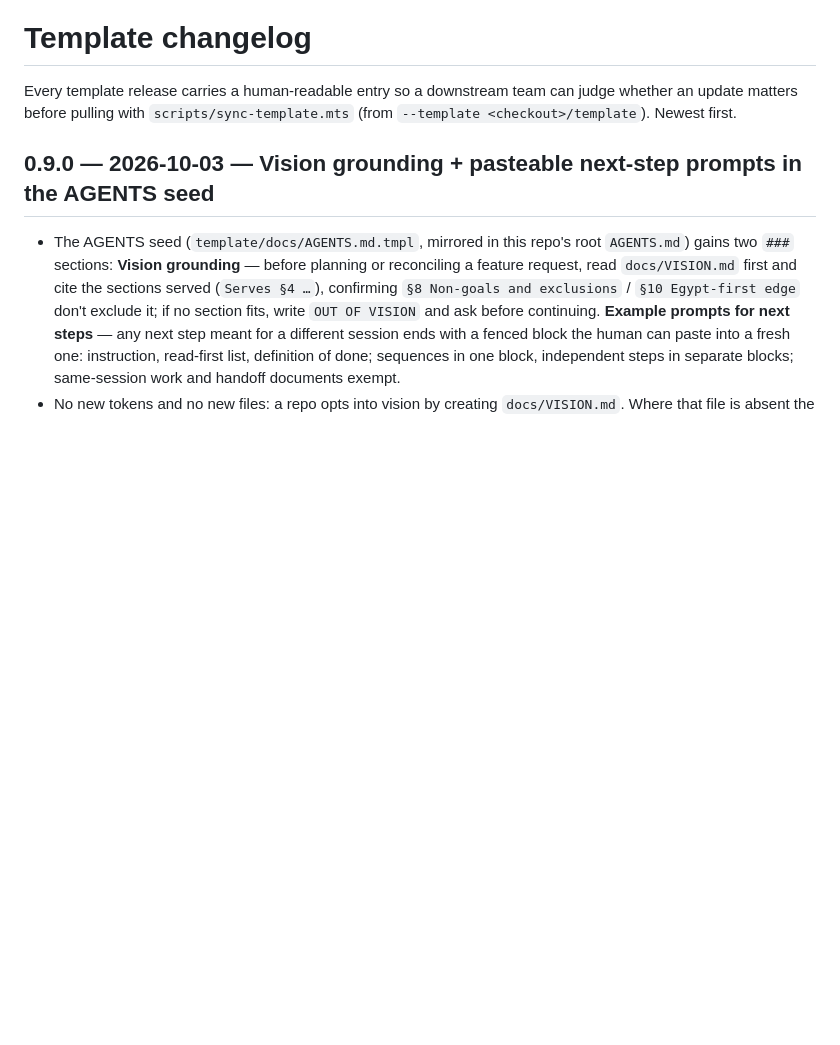
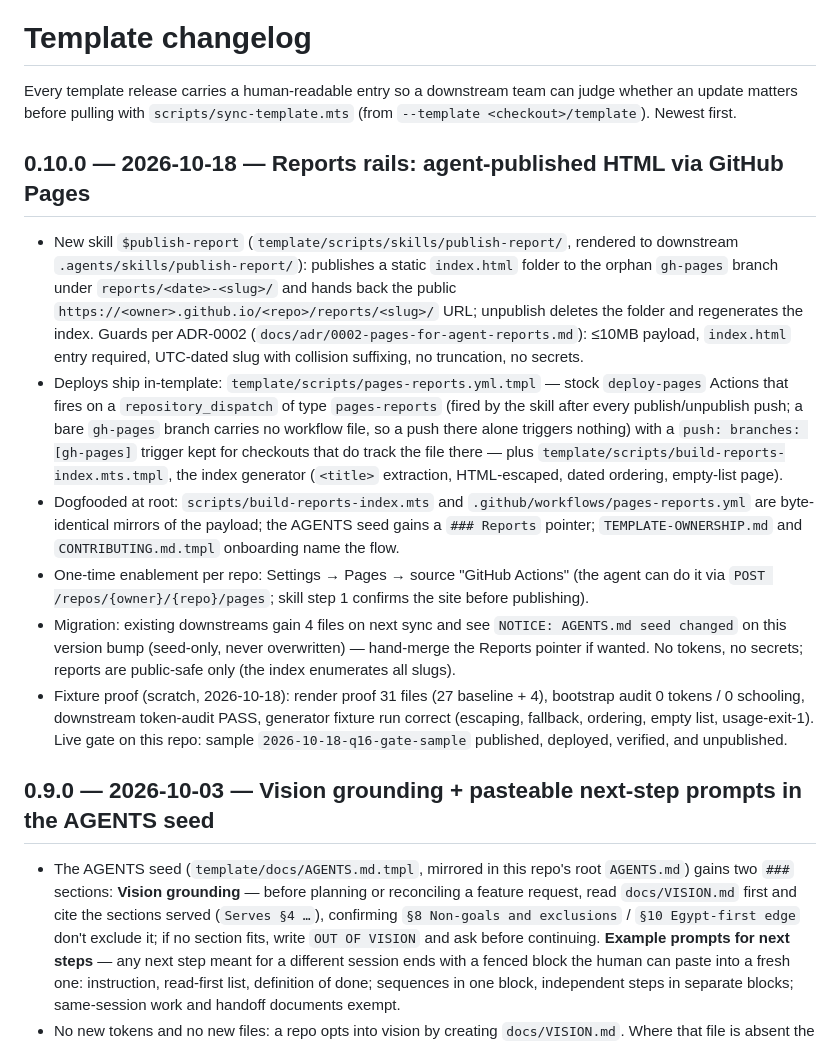
Before and after one commit to IBruteDude/agentic-project-template, a Markdown page: template/TEMPLATE-CHANGELOG.md, the part around the change. GitHub-like rendering; blank space fills up the shorter version.

Commit message:
docs(template): 0.10.0 release notes for the reports rails

```diff
--- a/template/TEMPLATE-CHANGELOG.md
+++ b/template/TEMPLATE-CHANGELOG.md
@@ -1,6 +1,15 @@
 # Template changelog
 
 Every template release carries a human-readable entry so a downstream team can judge whether an update matters before pulling with `scripts/sync-template.mts` (from `--template <checkout>/template`). Newest first.
+
+## 0.10.0 — 2026-10-18 — Reports rails: agent-published HTML via GitHub Pages
+
+- New skill `$publish-report` (`template/scripts/skills/publish-report/`, rendered to downstream `.agents/skills/publish-report/`): publishes a static `index.html` folder to the orphan `gh-pages` branch under `reports/<date>-<slug>/` and hands back the public `https://<owner>.github.io/<repo>/reports/<slug>/` URL; unpublish deletes the folder and regenerates the index. Guards per ADR-0002 (`docs/adr/0002-pages-for-agent-reports.md`): ≤10MB payload, `index.html` entry required, UTC-dated slug with collision suffixing, no truncation, no secrets.
+- Deploys ship in-template: `template/scripts/pages-reports.yml.tmpl` — stock `deploy-pages` Actions that fires on a `repository_dispatch` of type `pages-reports` (fired by the skill after every publish/unpublish push; a bare `gh-pages` branch carries no workflow file, so a push there alone triggers nothing) with a `push: branches: [gh-pages]` trigger kept for checkouts that do track the file there — plus `template/scripts/build-reports-index.mts.tmpl`, the index generator (`<title>` extraction, HTML-escaped, dated ordering, empty-list page).
+- Dogfooded at root: `scripts/build-reports-index.mts` and `.github/workflows/pages-reports.yml` are byte-identical mirrors of the payload; the AGENTS seed gains a `### Reports` pointer; `TEMPLATE-OWNERSHIP.md` and `CONTRIBUTING.md.tmpl` onboarding name the flow.
+- One-time enablement per repo: Settings → Pages → source "GitHub Actions" (the agent can do it via `POST /repos/{owner}/{repo}/pages`; skill step 1 confirms the site before publishing).
+- Migration: existing downstreams gain 4 files on next sync and see `NOTICE: AGENTS.md seed changed` on this version bump (seed-only, never overwritten) — hand-merge the Reports pointer if wanted. No tokens, no secrets; reports are public-safe only (the index enumerates all slugs).
+- Fixture proof (scratch, 2026-10-18): render proof 31 files (27 baseline + 4), bootstrap audit 0 tokens / 0 schooling, downstream token-audit PASS, generator fixture run correct (escaping, fallback, ordering, empty list, usage-exit-1). Live gate on this repo: sample `2026-10-18-q16-gate-sample` published, deployed, verified, and unpublished.
 
 ## 0.9.0 — 2026-10-03 — Vision grounding + pasteable next-step prompts in the AGENTS seed
 
```
